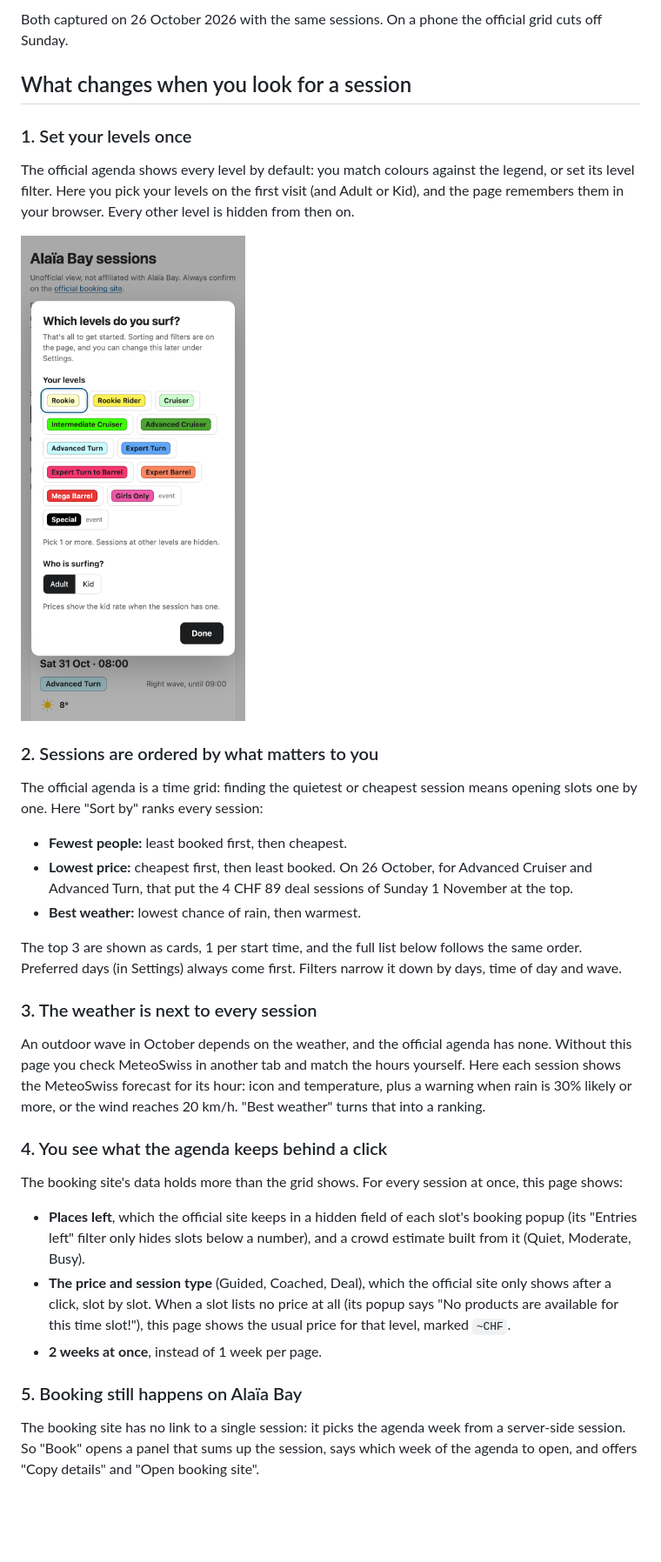
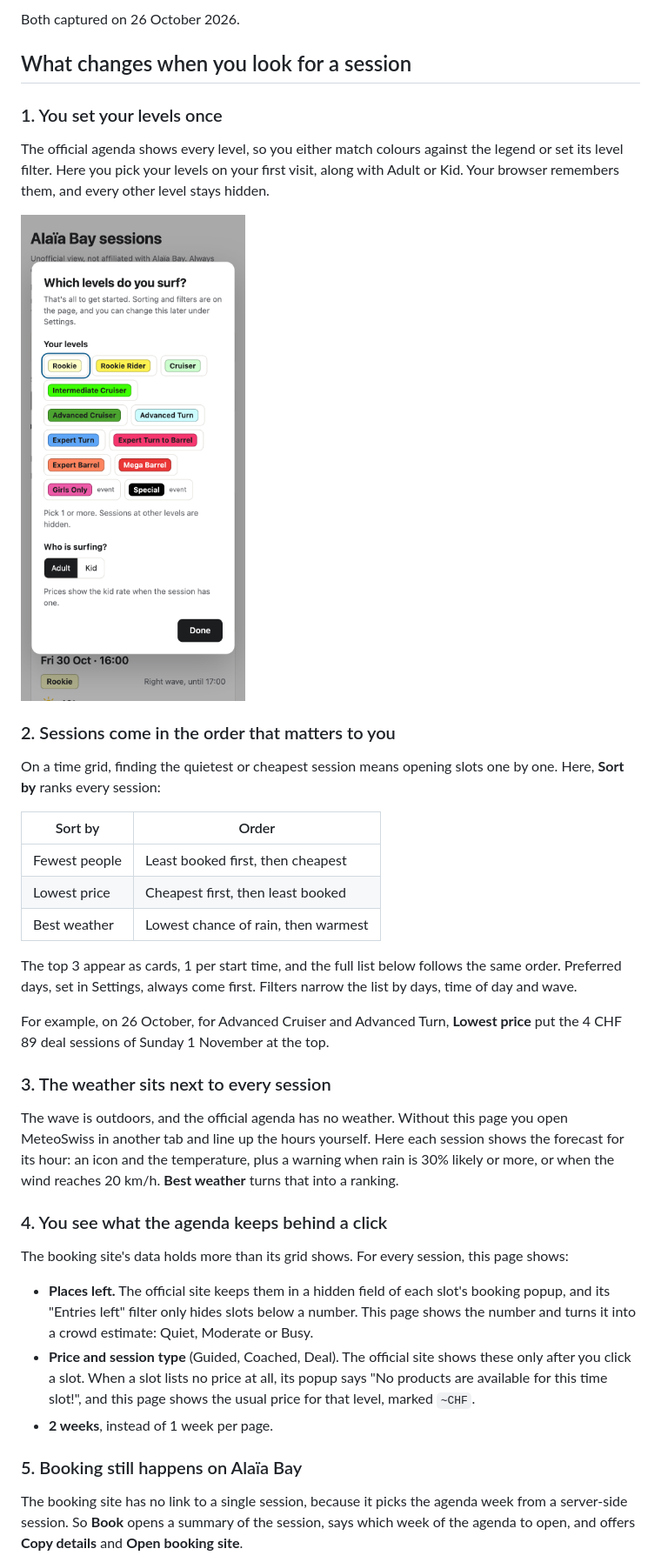
Before and after one commit to sofianbettayeb/alaia-sessions, a Markdown page: README.md, the part around one of its changes. Shown at 87% size. Drawn GitHub-style; pictures changed too: docs/screenshots/first-visit-phone.png; blank space fills up the shorter version.

```diff
--- a/README.md
+++ b/README.md
@@ -22,37 +46,41 @@ Live page: https://sofianbettayeb.github.io/alaia-sessions/
 
-Both captured on 26 October 2026 with the same sessions. On a phone the official grid cuts off Sunday.
+Both captured on 26 October 2026.
 
 ## What changes when you look for a session
 
-### 1. Set your levels once
+### 1. You set your levels once
 
-The official agenda shows every level by default: you match colours against the legend, or set its level filter. Here you pick your levels on the first visit (and Adult or Kid), and the page remembers them in your browser. Every other level is hidden from then on.
+The official agenda shows every level, so you either match colours against the legend or set its level filter. Here you pick your levels on your first visit, along with Adult or Kid. Your browser remembers them, and every other level stays hidden.
 
-![First visit on a phone](docs/screenshots/first-visit-phone.png)
+<img src="docs/screenshots/first-visit-phone.png" alt="First visit: pick your levels and who is surfing" width="320">
 
-### 2. Sessions are ordered by what matters to you
+### 2. Sessions come in the order that matters to you
 
-The official agenda is a time grid: finding the quietest or cheapest session means opening slots one by one. Here "Sort by" ranks every session:
+On a time grid, finding the quietest or cheapest session means opening slots one by one. Here, **Sort by** ranks every session:
 
-- **Fewest people:** least booked first, then cheapest.
-- **Lowest price:** cheapest first, then least booked. On 26 October, for Advanced Cruiser and Advanced Turn, that put the 4 CHF 89 deal sessions of Sunday 1 November at the top.
-- **Best weather:** lowest chance of rain, then warmest.
+| Sort by | Order |
+|---|---|
+| Fewest people | Least booked first, then cheapest |
+| Lowest price | Cheapest first, then least booked |
+| Best weather | Lowest chance of rain, then warmest |
 
-The top 3 are shown as cards, 1 per start time, and the full list below follows the same order. Preferred days (in Settings) always come first. Filters narrow it down by days, time of day and wave.
+The top 3 appear as cards, 1 per start time, and the full list below follows the same order. Preferred days, set in Settings, always come first. Filters narrow the list by days, time of day and wave.
 
-### 3. The weather is next to every session
+For example, on 26 October, for Advanced Cruiser and Advanced Turn, **Lowest price** put the 4 CHF 89 deal sessions of Sunday 1 November at the top.
 
-An outdoor wave in October depends on the weather, and the official agenda has none. Without this page you check MeteoSwiss in another tab and match the hours yourself. Here each session shows the MeteoSwiss forecast for its hour: icon and temperature, plus a warning when rain is 30% likely or more, or the wind reaches 20 km/h. "Best weather" turns that into a ranking.
+### 3. The weather sits next to every session
+
+The wave is outdoors, and the official agenda has no weather. Without this page you open MeteoSwiss in another tab and line up the hours yourself. Here each session shows the forecast for its hour: an icon and the temperature, plus a warning when rain is 30% likely or more, or when the wind reaches 20 km/h. **Best weather** turns that into a ranking.
 
 ### 4. You see what the agenda keeps behind a click
 
-The booking site's data holds more than the grid shows. For every session at once, this page shows:
+The booking site's data holds more than its grid shows. For every session, this page shows:
 
-- **Places left**, which the official site keeps in a hidden field of each slot's booking popup (its "Entries left" filter only hides slots below a number), and a crowd estimate built from it (Quiet, Moderate, Busy).
-- **The price and session type** (Guided, Coached, Deal), which the official site only shows after a click, slot by slot. When a slot lists no price at all (its popup says "No products are available for this time slot!"), this page shows the usual price for that level, marked `~CHF`.
-- **2 weeks at once**, instead of 1 week per page.
+- **Places left.** The official site keeps them in a hidden field of each slot's booking popup, and its "Entries left" filter only hides slots below a number. This page shows the number and turns it into a crowd estimate: Quiet, Moderate or Busy.
+- **Price and session type** (Guided, Coached, Deal). The official site shows these only after you click a slot. When a slot lists no price at all, its popup says "No products are available for this time slot!", and this page shows the usual price for that level, marked `~CHF`.
+- **2 weeks**, instead of 1 week per page.
 
 ### 5. Booking still happens on Alaïa Bay
 
-The booking site has no link to a single session: it picks the agenda week from a server-side session. So "Book" opens a panel that sums up the session, says which week of the agenda to open, and offers "Copy details" and "Open booking site".
+The booking site has no link to a single session, because it picks the agenda week from a server-side session. So **Book** opens a summary of the session, says which week of the agenda to open, and offers **Copy details** and **Open booking site**.
 
```
Also changed, not shown: other parts of README.md (+55 -24 lines), docs/screenshots/book-panel.png, docs/screenshots/desktop.png, docs/screenshots/phone.png.
